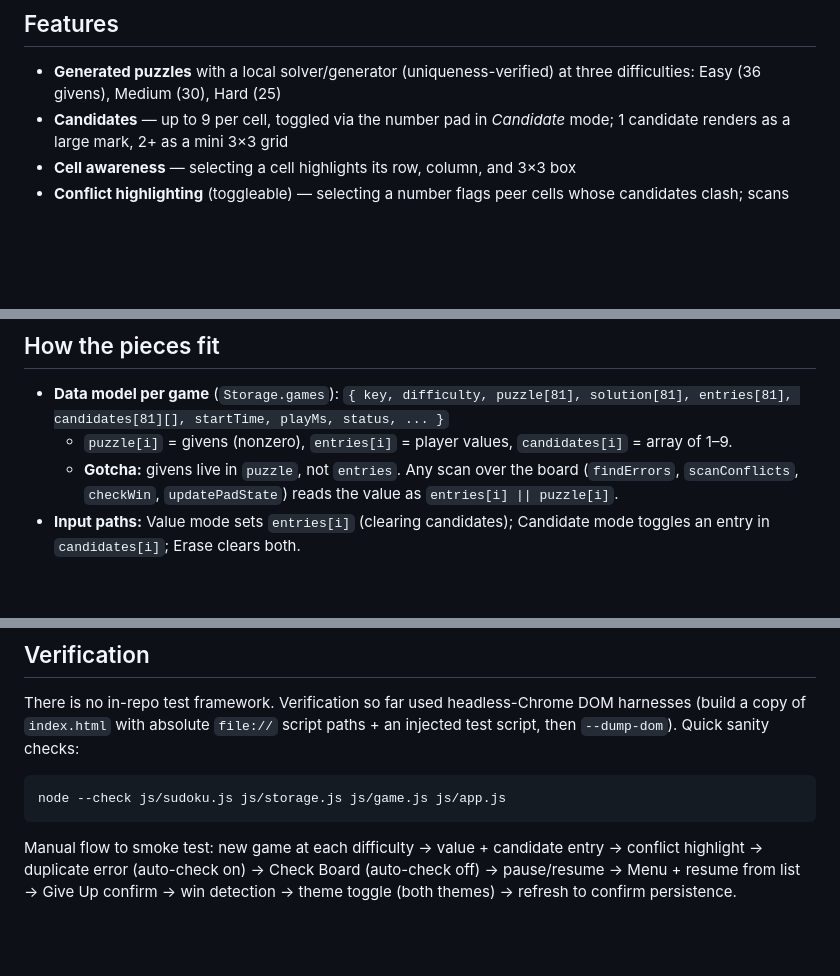
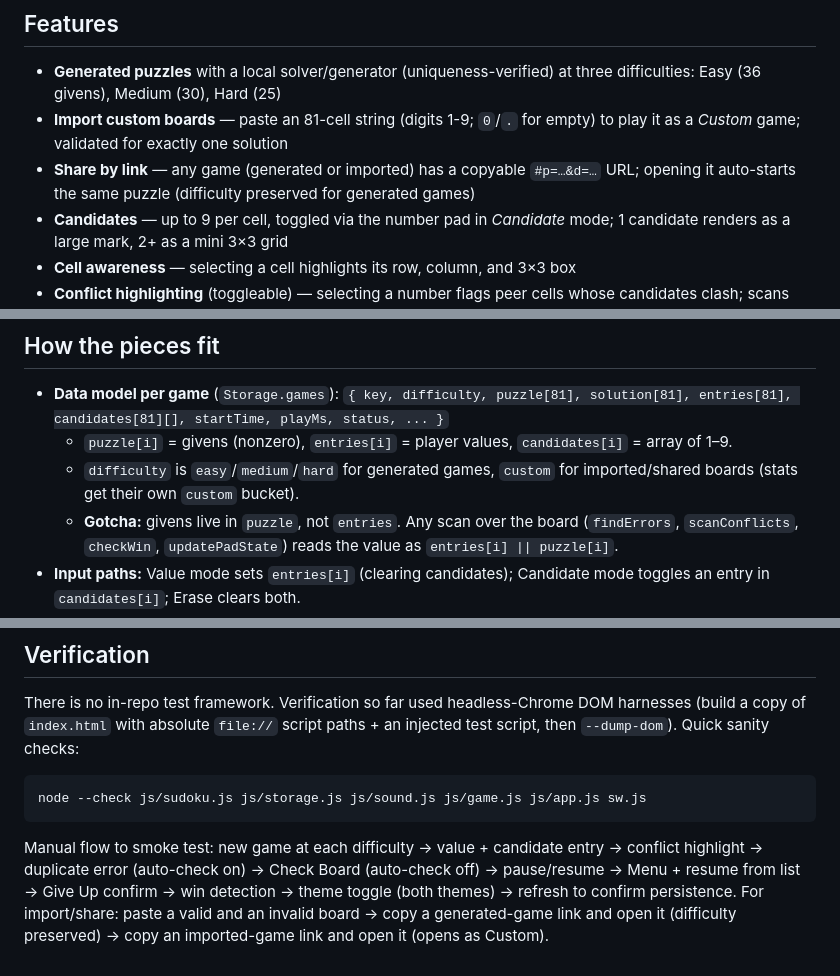
Before and after one commit to itsmehemant123/simple-sudoku, a Markdown page: README.md, 3 parts joined by grey strips. Rendered like a GitHub page; blank space fills up the shorter version.

Commit message:
Documented custom board import and share-by-link in README;

````diff
--- a/README.md
+++ b/README.md
@@ -5,6 +5,8 @@ A sleek, client-side Sudoku web app — no build step, no dependencies, works fu
 ## Features
 
 - **Generated puzzles** with a local solver/generator (uniqueness-verified) at three difficulties: Easy (36 givens), Medium (30), Hard (25)
+- **Import custom boards** — paste an 81-cell string (digits 1-9; `0`/`.` for empty) to play it as a *Custom* game; validated for exactly one solution
+- **Share by link** — any game (generated or imported) has a copyable `#p=…&d=…` URL; opening it auto-starts the same puzzle (difficulty preserved for generated games)
 - **Candidates** — up to 9 per cell, toggled via the number pad in *Candidate* mode; 1 candidate renders as a large mark, 2+ as a mini 3×3 grid
 - **Cell awareness** — selecting a cell highlights its row, column, and 3×3 box
 - **Conflict highlighting** (toggleable) — selecting a number flags peer cells whose candidates clash; scans handle any number of candidates per cell
@@ -50,6 +52,7 @@ icons/            PWA + apple-touch icons
 
 - **Data model per game** (`Storage.games`): `{ key, difficulty, puzzle[81], solution[81], entries[81], candidates[81][], startTime, playMs, status, ... }`
   - `puzzle[i]` = givens (nonzero), `entries[i]` = player values, `candidates[i]` = array of 1–9.
+  - `difficulty` is `easy`/`medium`/`hard` for generated games, `custom` for imported/shared boards (stats get their own `custom` bucket).
   - **Gotcha:** givens live in `puzzle`, not `entries`. Any scan over the board (`findErrors`, `scanConflicts`, `checkWin`, `updatePadState`) reads the value as `entries[i] || puzzle[i]`.
 - **Input paths:** Value mode sets `entries[i]` (clearing candidates); Candidate mode toggles an entry in `candidates[i]`; Erase clears both.
 - **Status flow:** `in_progress` → `paused` (pause), `completed` (win), `abandoned` (Give Up). Leaving via **← Menu** keeps the game resumeable; **Give Up** requires confirmation and records it as abandoned.
@@ -60,7 +63,7 @@ icons/            PWA + apple-touch icons
 There is no in-repo test framework. Verification so far used headless-Chrome DOM harnesses (build a copy of `index.html` with absolute `file://` script paths + an injected test script, then `--dump-dom`). Quick sanity checks:
 
 ```sh
-node --check js/sudoku.js js/storage.js js/game.js js/app.js
+node --check js/sudoku.js js/storage.js js/sound.js js/game.js js/app.js sw.js
 ```
 
-Manual flow to smoke test: new game at each difficulty → value + candidate entry → conflict highlight → duplicate error (auto-check on) → Check Board (auto-check off) → pause/resume → Menu + resume from list → Give Up confirm → win detection → theme toggle (both themes) → refresh to confirm persistence.
+Manual flow to smoke test: new game at each difficulty → value + candidate entry → conflict highlight → duplicate error (auto-check on) → Check Board (auto-check off) → pause/resume → Menu + resume from list → Give Up confirm → win detection → theme toggle (both themes) → refresh to confirm persistence. For import/share: paste a valid and an invalid board → copy a generated-game link and open it (difficulty preserved) → copy an imported-game link and open it (opens as Custom).
````
